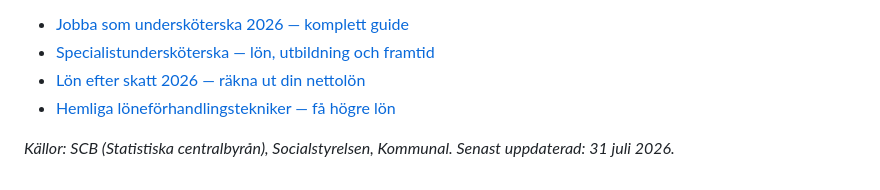
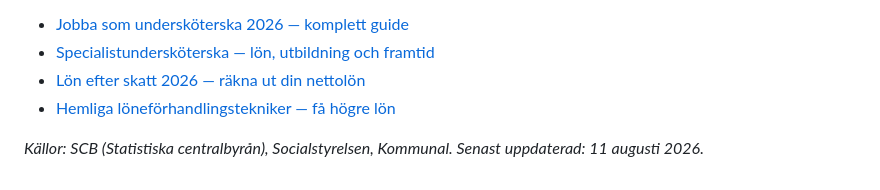
Before and after one commit to hakimdx2/raknalon, a Markdown page: content/blog/underskoterska-lon-2026.md, the part around one of its changes. Rendered like a GitHub page.

```diff
--- a/content/blog/underskoterska-lon-2026.md
+++ b/content/blog/underskoterska-lon-2026.md
@@ -113,4 +113,4 @@ En kommunalt anställd undersköterska tjänar i snitt **29 500 kr/mån** (brutt
 - [Lön efter skatt 2026 — räkna ut din nettolön](/blogg/lon-efter-skatt-2026)
 - [Hemliga löneförhandlingstekniker — få högre lön](/blogg/hemliga-loneforhandlings-tekniker)
 
-*Källor: SCB (Statistiska centralbyrån), Socialstyrelsen, Kommunal. Senast uppdaterad: 31 juli 2026.*
+*Källor: SCB (Statistiska centralbyrån), Socialstyrelsen, Kommunal. Senast uppdaterad: 11 augusti 2026.*
```
Also changed, not shown: other parts of content/blog/underskoterska-lon-2026.md (+1 -1 lines), content/blog/foraldraledighet-guide-2026.md (+2 -2 lines).
